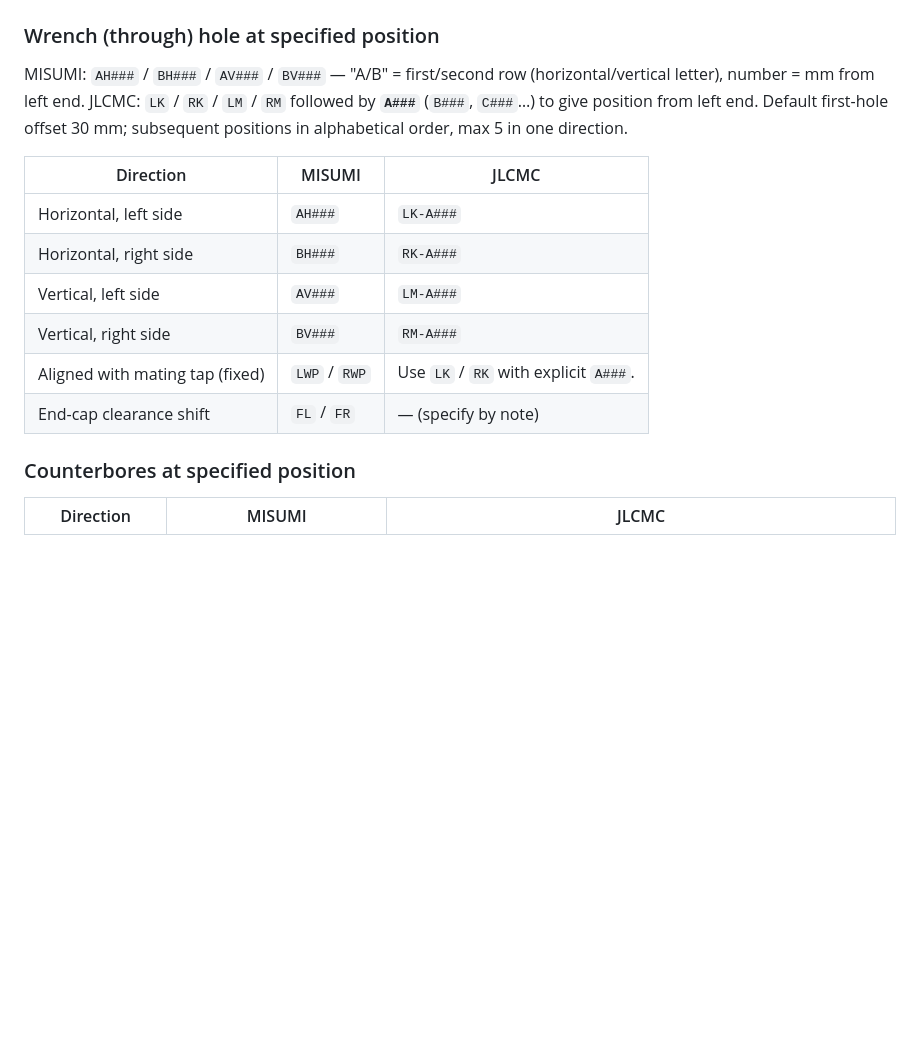
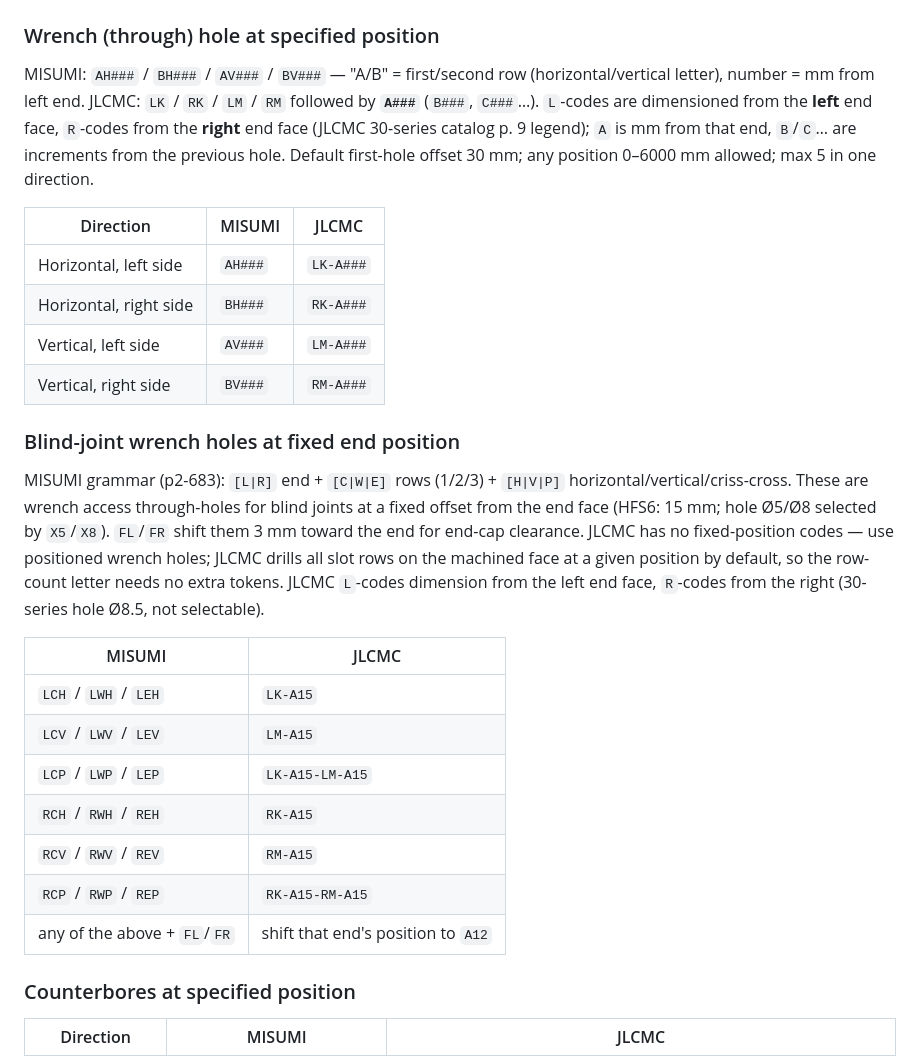
Before and after one commit to erikbuild/extrusion-converter, a Markdown page: references/MISUMI-JLCMC_30Series_CrossReference.md, the part around the change. Drawn GitHub-style; blank space fills up the shorter version.

Commit message:
docs: correct wrench-hole family mapping in cross-reference docs

```diff
--- a/references/MISUMI-JLCMC_30Series_CrossReference.md
+++ b/references/MISUMI-JLCMC_30Series_CrossReference.md
@@ -138,7 +138,7 @@ MISUMI uses face-orientation suffix; JLCMC uses compass-direction letters. Same
 ### Wrench (through) hole at specified position
 
 MISUMI: `AH###` / `BH###` / `AV###` / `BV###` — "A/B" = first/second row (horizontal/vertical letter), number = mm from left end.
-JLCMC: `LK` / `RK` / `LM` / `RM` followed by **`A###`** (`B###`, `C###`…) to give position from left end. Default first-hole offset 30 mm; subsequent positions in alphabetical order, max 5 in one direction.
+JLCMC: `LK` / `RK` / `LM` / `RM` followed by **`A###`** (`B###`, `C###`…). `L`-codes are dimensioned from the **left** end face, `R`-codes from the **right** end face (JLCMC 30-series catalog p. 9 legend); `A` is mm from that end, `B`/`C`… are increments from the previous hole. Default first-hole offset 30 mm; any position 0–6000 mm allowed; max 5 in one direction.
 
 | Direction | MISUMI | JLCMC |
 |---|---|---|
@@ -146,8 +146,26 @@ JLCMC: `LK` / `RK` / `LM` / `RM` followed by **`A###`** (`B###`, `C###`…) to g
 | Horizontal, right side | `BH###` | `RK-A###` |
 | Vertical, left side | `AV###` | `LM-A###` |
 | Vertical, right side | `BV###` | `RM-A###` |
-| Aligned with mating tap (fixed) | `LWP` / `RWP` | Use `LK` / `RK` with explicit `A###`. |
-| End-cap clearance shift | `FL` / `FR` | — (specify by note) |
+
+### Blind-joint wrench holes at fixed end position
+
+MISUMI grammar (p2-683): `[L|R]` end + `[C|W|E]` rows (1/2/3) + `[H|V|P]` horizontal/vertical/criss-cross.
+These are wrench access through-holes for blind joints at a fixed offset from the end face
+(HFS6: 15 mm; hole Ø5/Ø8 selected by `X5`/`X8`). `FL`/`FR` shift them 3 mm toward the end
+for end-cap clearance. JLCMC has no fixed-position codes — use positioned wrench holes;
+JLCMC drills all slot rows on the machined face at a given position by default, so the
+row-count letter needs no extra tokens. JLCMC `L`-codes dimension from the left end face,
+`R`-codes from the right (30-series hole Ø8.5, not selectable).
+
+| MISUMI | JLCMC |
+|---|---|
+| `LCH` / `LWH` / `LEH` | `LK-A15` |
+| `LCV` / `LWV` / `LEV` | `LM-A15` |
+| `LCP` / `LWP` / `LEP` | `LK-A15-LM-A15` |
+| `RCH` / `RWH` / `REH` | `RK-A15` |
+| `RCV` / `RWV` / `REV` | `RM-A15` |
+| `RCP` / `RWP` / `REP` | `RK-A15-RM-A15` |
+| any of the above + `FL`/`FR` | shift that end's position to `A12` |
 
 ### Counterbores at specified position
 
```
Also changed, not shown: references/MISUMI-JLCMC_20Series_CrossReference.md (+21 -1 lines).
